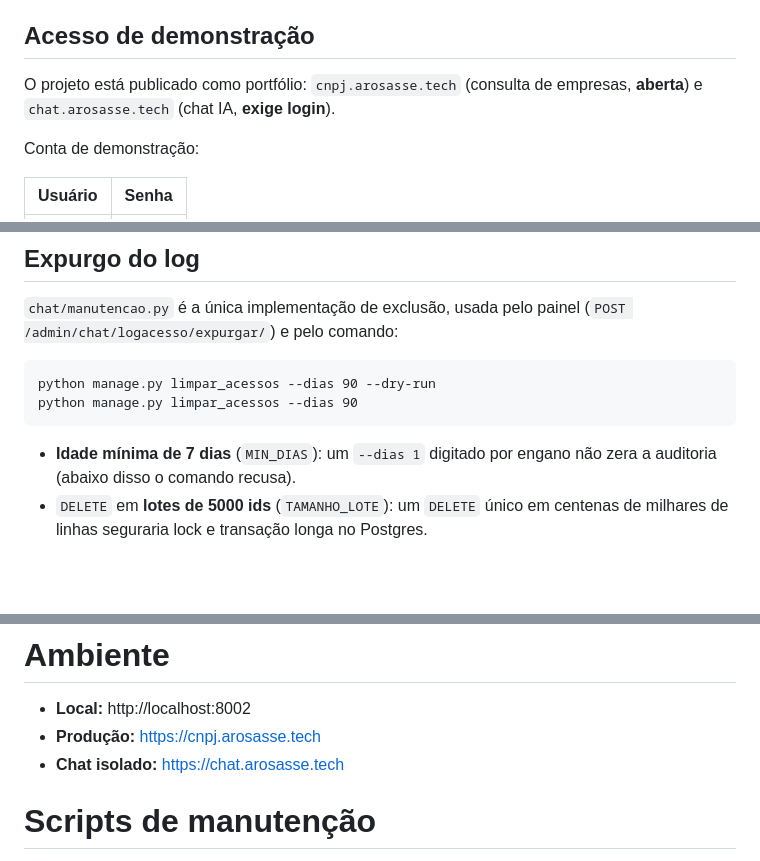
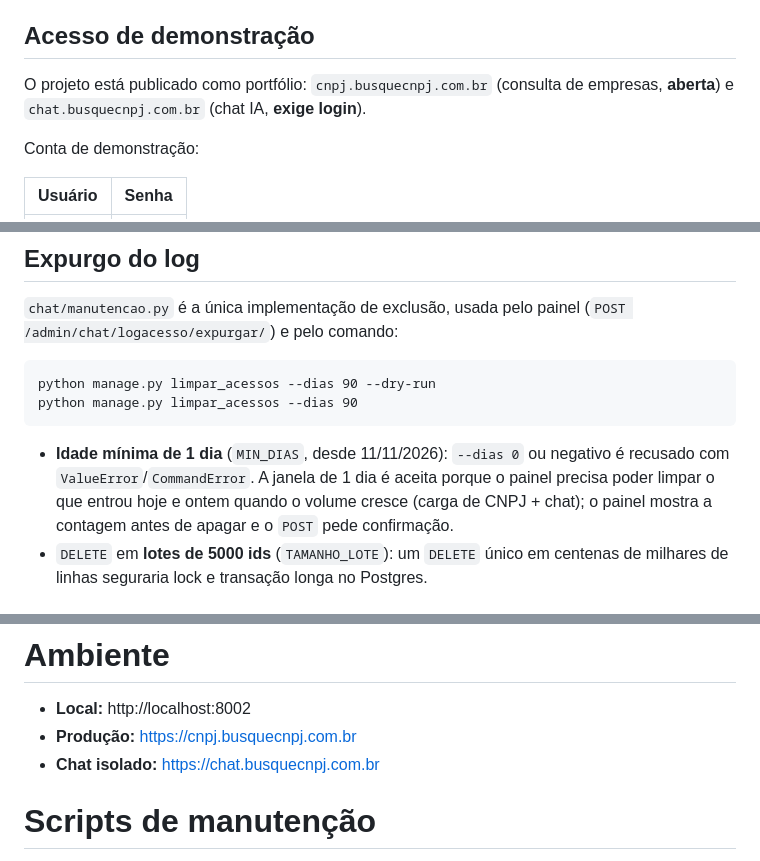
Before and after one commit to antoniorosasse/cnpj_interface, a Markdown page: README.md, 3 parts joined by grey strips. Drawn GitHub-style; blank space fills up the shorter version.

Commit message:
docs: README no dominio busquecnpj.com.br e expurgo minimo de 1 dia
Acesso de demonstracao, SESSION_COOKIE_DOMAIN, ambiente e a arvore do chat
passam a citar busquecnpj.com.br (o arosasse.tech foi aposentado em
11/11/2026). A secao de expurgo descreve o MIN_DIAS = 1 e o que continua
recusado (--dias 0 ou negativo).

```diff
--- a/README.md
+++ b/README.md
@@ -164,8 +164,8 @@ Observações:
 
 ## Acesso de demonstração
 
-O projeto está publicado como portfólio: `cnpj.arosasse.tech` (consulta de
-empresas, **aberta**) e `chat.arosasse.tech` (chat IA, **exige login**).
+O projeto está publicado como portfólio: `cnpj.busquecnpj.com.br` (consulta de
+empresas, **aberta**) e `chat.busquecnpj.com.br` (chat IA, **exige login**).
 
 Conta de demonstração:
 
@@ -1025,8 +1026,11 @@ tabela separada do `LogAcesso`) e é preenchida fora da web, pelo comando:
     python manage.py limpar_acessos --dias 90 --dry-run
     python manage.py limpar_acessos --dias 90
 
-- **Idade mínima de 7 dias** (`MIN_DIAS`): um `--dias 1` digitado por engano não
-  zera a auditoria (abaixo disso o comando recusa).
+- **Idade mínima de 1 dia** (`MIN_DIAS`, desde 11/11/2026): `--dias 0` ou
+  negativo é recusado com `ValueError`/`CommandError`. A janela de 1 dia é
+  aceita porque o painel precisa poder limpar o que entrou hoje e ontem quando o
+  volume cresce (carga de CNPJ + chat); o painel mostra a contagem antes de
+  apagar e o `POST` pede confirmação.
 - `DELETE` em **lotes de 5000 ids** (`TAMANHO_LOTE`): um `DELETE` único em
   centenas de milhares de linhas seguraria lock e transação longa no Postgres.
 
@@ -1091,8 +1095,8 @@ Na máquina NoteNeto:
 # Ambiente
 
 - **Local:** http://localhost:8002
-- **Produção:** https://cnpj.arosasse.tech
-- **Chat isolado:** https://chat.arosasse.tech
+- **Produção:** https://cnpj.busquecnpj.com.br
+- **Chat isolado:** https://chat.busquecnpj.com.br
 
 # Scripts de manutenção
 
```
Also changed, not shown: other parts of README.md (+4 -3 lines).
